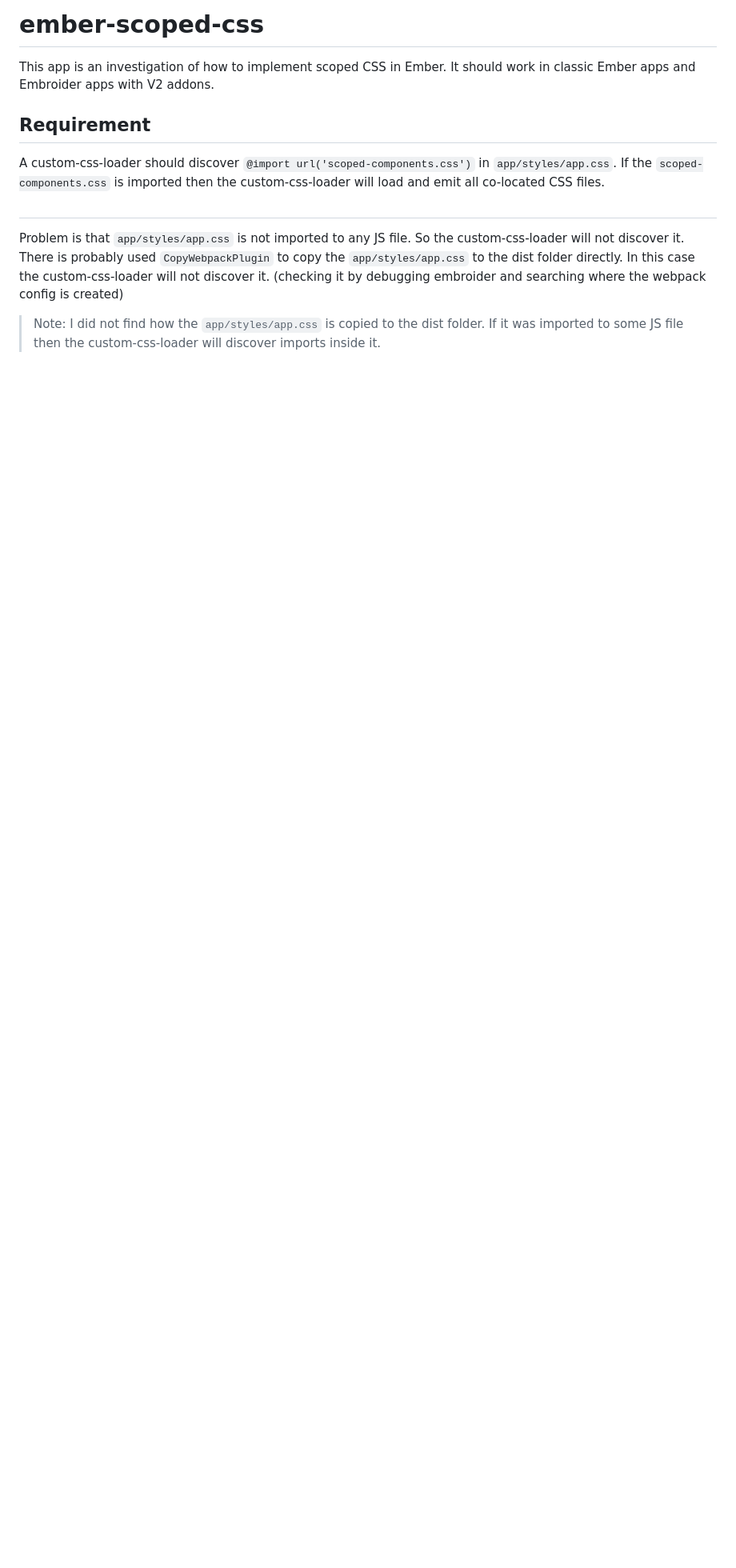
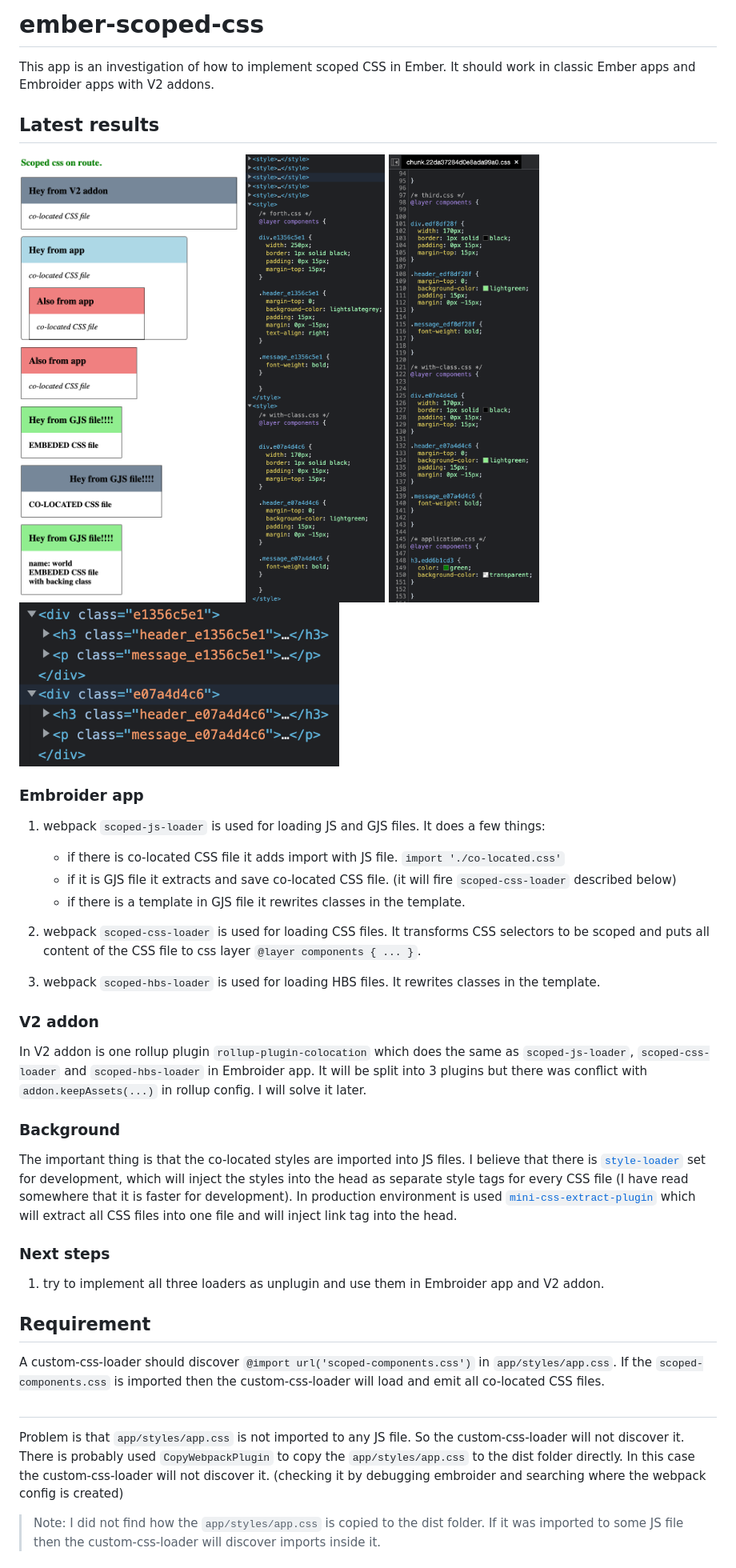
Before and after one commit to mainmatter/test-embroider-css-layers, a Markdown page: README.md, the part around one of its changes. Shown at 80% size. Rendered like a GitHub page; pictures changed too: prodstyles.png (added), scopedcomponents.png (added), styles.png (added); blank space fills up the shorter version.

Commit message:
Added some documentation

```diff
--- a/README.md
+++ b/README.md
@@ -1,6 +1,40 @@
 # ember-scoped-css
 
 This app is an investigation of how to implement scoped CSS in Ember. It should work in classic Ember apps and Embroider apps with V2 addons.
+
+## Latest results
+
+<div>
+  <img src="./scopedcomponents.png" alt="demo" width="300"/>
+  <img src="./styles.png" alt="demo" width="300"/>
+  <img src="./prodstyles.png" alt="demo" width="300"/>
+  <img src="./template.png" alt="demo" width="400"/>
+</div>
+
+### Embroider app
+
+1. webpack `scoped-js-loader` is used for loading JS and GJS files. It does a few things:
+
+   - if there is co-located CSS file it adds import with JS file. `import './co-located.css'`
+   - if it is GJS file it extracts and save co-located CSS file. (it will fire `scoped-css-loader` described below)
+   - if there is a template in GJS file it rewrites classes in the template.
+
+2. webpack `scoped-css-loader` is used for loading CSS files. It transforms CSS selectors to be scoped and puts all content of the CSS file to css layer `@layer components { ... }`.
+3. webpack `scoped-hbs-loader` is used for loading HBS files. It rewrites classes in the template.
+
+### V2 addon
+
+In V2 addon is one rollup plugin `rollup-plugin-colocation` which does the same as `scoped-js-loader`, `scoped-css-loader` and `scoped-hbs-loader` in Embroider app. It will be split into 3 plugins but there was conflict with `addon.keepAssets(...)` in rollup config. I will solve it later.
+
+### Background
+
+The important thing is that the co-located styles are imported into JS files.
+I believe that there is [`style-loader`](https://github.com/webpack-contrib/style-loader) set for development, which will inject the styles into the head as separate style tags for every CSS file (I have read somewhere that it is faster for development).
+In production environment is used [`mini-css-extract-plugin`](https://github.com/webpack-contrib/mini-css-extract-plugin) which will extract all CSS files into one file and will inject link tag into the head.
+
+### Next steps
+
+1. try to implement all three loaders as unplugin and use them in Embroider app and V2 addon.
 
 ## Requirement
 
```
Also changed, not shown: other parts of README.md (+6 -2 lines).
